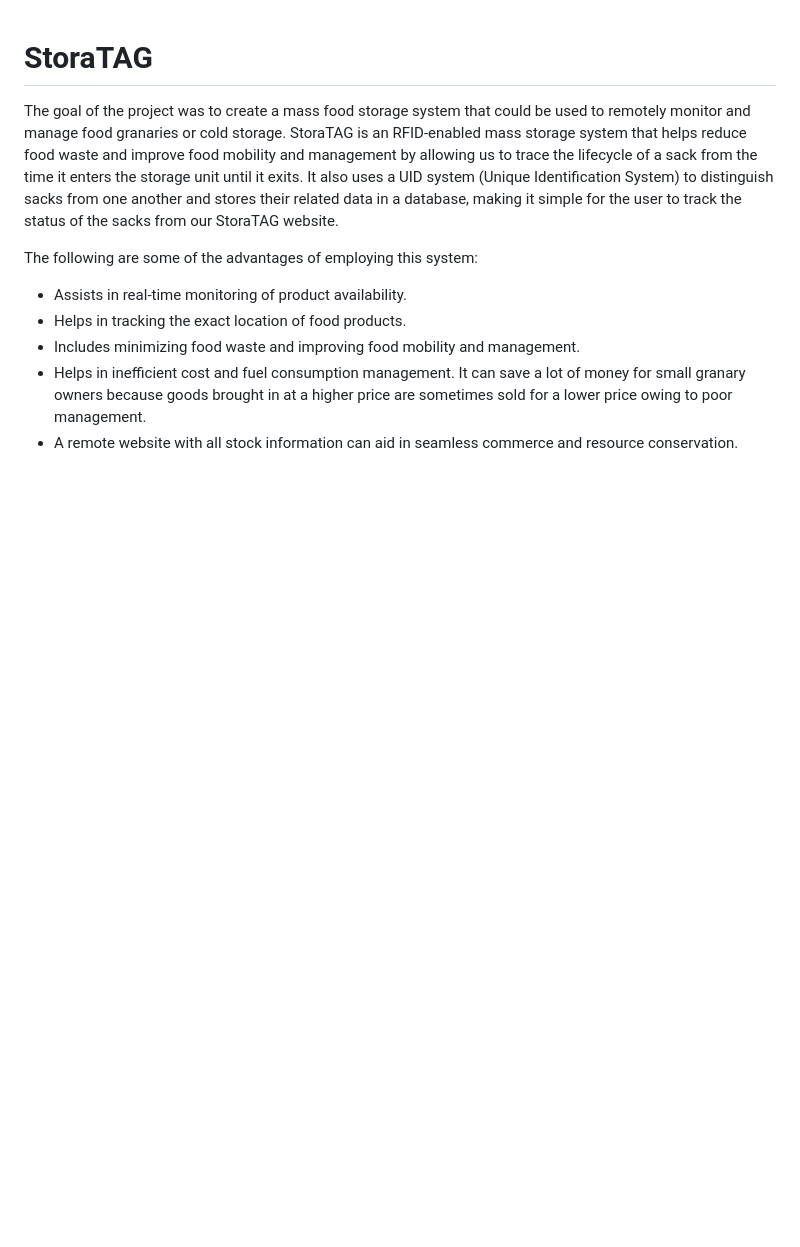
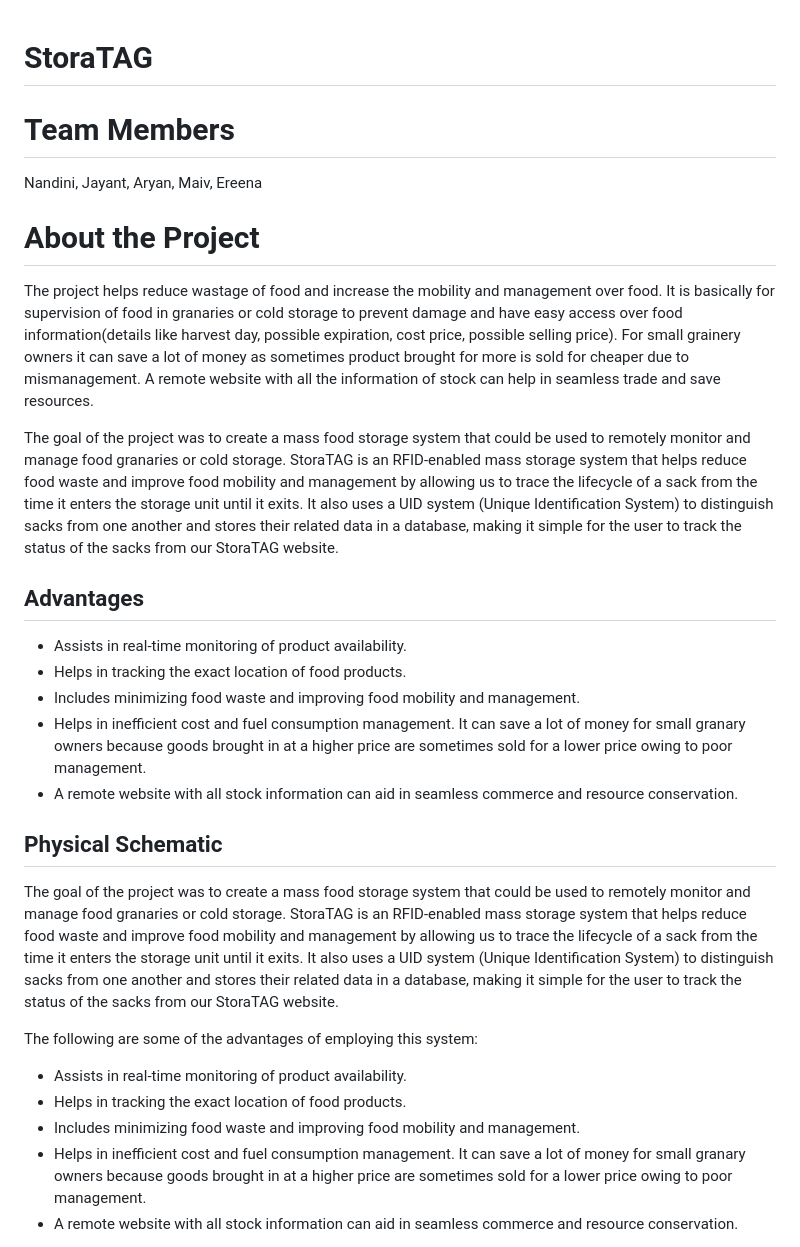
Before and after one commit to nan3037/StoraTAG, a Markdown page: StoraTAG-main/README.md, the part around the change. Drawn GitHub-style; blank space fills up the shorter version.

```diff
--- a/StoraTAG-main/README.md
+++ b/StoraTAG-main/README.md
@@ -1,4 +1,22 @@
 # StoraTAG
+# Team Members
+Nandini, Jayant, Aryan, Maiv, Ereena
+
+# About the Project
+The project helps reduce wastage of food and increase the mobility and management over food. It is basically for supervision of food in granaries or cold storage to prevent damage and have easy access over food information(details like harvest day, possible expiration, cost price, possible selling price). For small grainery owners it can save a lot of money as sometimes product brought for more is sold for cheaper due to mismanagement. A remote website with all the information of stock can help in seamless trade and save resources.
+
+The goal of the project was to create a mass food storage system that could be used to remotely monitor and manage food granaries or cold storage. StoraTAG is an RFID-enabled mass storage system that helps reduce food waste and improve food mobility and management by allowing us to trace the lifecycle of a sack from the time it enters the storage unit until it exits. It also uses a UID system (Unique Identification System) to distinguish sacks from one another and stores their related data in a database, making it simple for the user to track the status of the sacks from our StoraTAG website.
+
+## Advantages
+
+- Assists in real-time monitoring of product availability.
+- Helps in tracking the exact location of food products.
+- Includes minimizing food waste and improving food mobility and management.
+- Helps in inefficient cost and fuel consumption management. It can save a lot of money for small granary owners because goods brought in at a higher price are sometimes sold for a lower price owing to poor management.
+- A remote website with all stock information can aid in seamless commerce and resource conservation.
+
+## Physical Schematic
+
 The goal of the project was to create a mass food storage system that could be used to remotely monitor and manage food granaries or cold storage. StoraTAG is an RFID-enabled mass storage system that helps reduce food waste and improve food mobility and management by allowing us to trace the lifecycle of a sack from the time it enters the storage unit until it exits. It also uses a UID system (Unique Identification System) to distinguish sacks from one another and stores their related data in a database, making it simple for the user to track the status of the sacks from our StoraTAG website.
 
 The following are some of the advantages of employing this system:
```
